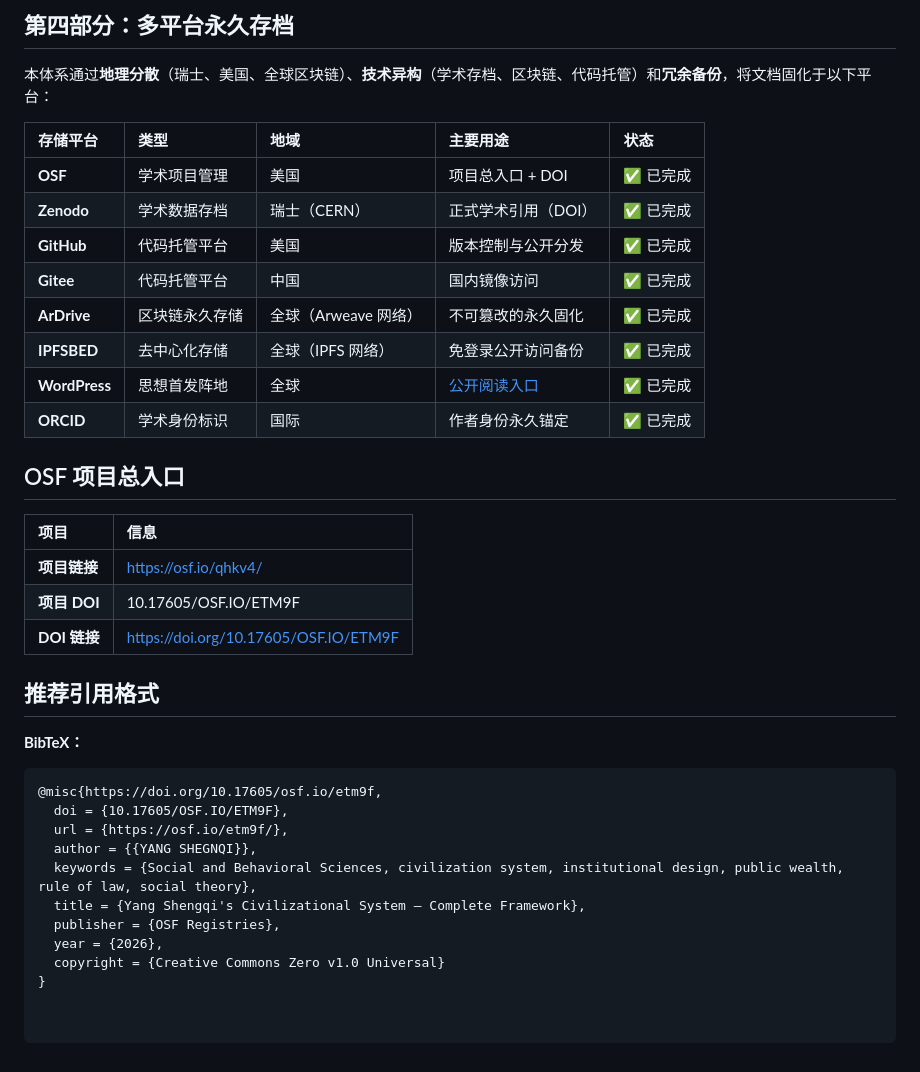
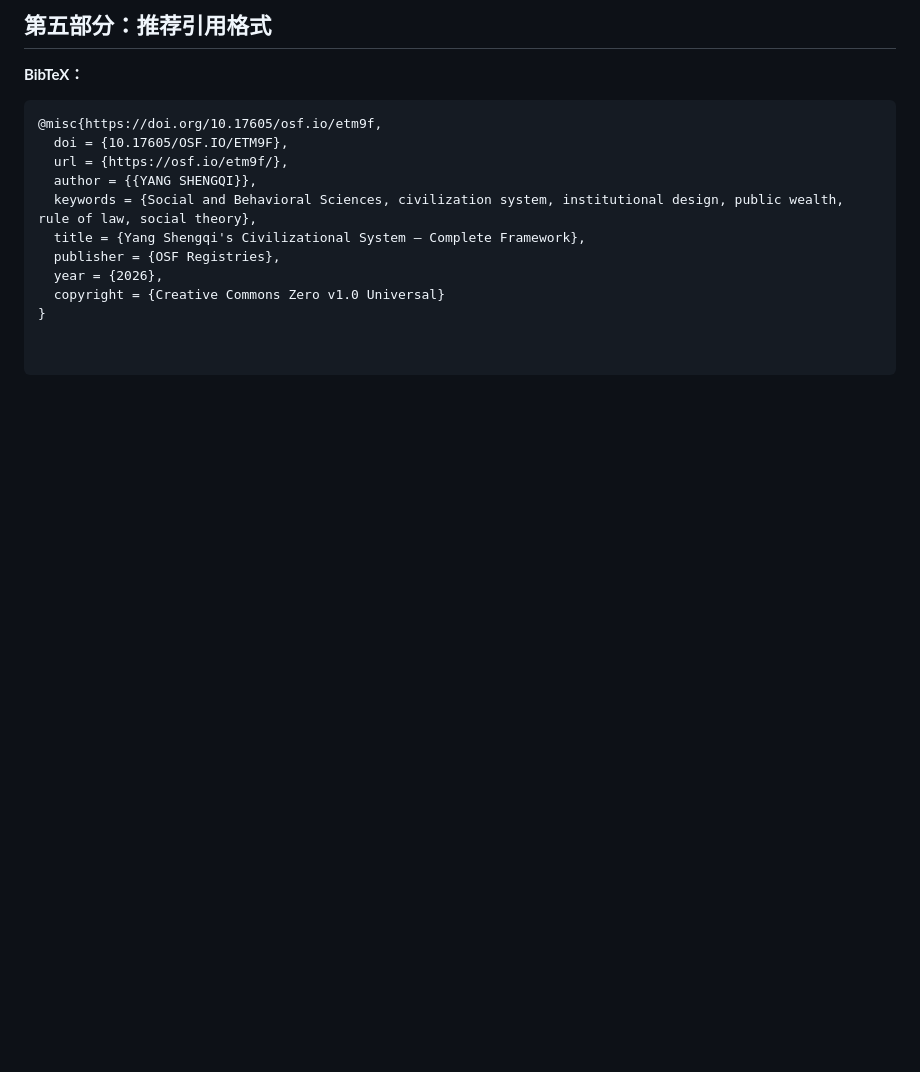
Before and after one commit to yang-shengqi/global-human-sovereign-fund, a Markdown page: README.md, the part around one of its changes. GitHub-like rendering; blank space fills up the shorter version.

````diff
--- a/README.md
+++ b/README.md
@@ -107,38 +102,13 @@ I am the world's first Architect of Civilizational Axioms. With a vernier calipe
 
 
-## 第四部分：多平台永久存档
-
-本体系通过**地理分散**（瑞士、美国、全球区块链）、**技术异构**（学术存档、区块链、代码托管）和**冗余备份**，将文档固化于以下平台：
-
-| 存储平台 | 类型 | 地域 | 主要用途 | 状态 |
-| :--- | :--- | :--- | :--- | :--- |
-| **OSF** | 学术项目管理 | 美国 | 项目总入口 + DOI | ✅ 已完成 |
-| **Zenodo** | 学术数据存档 | 瑞士（CERN） | 正式学术引用（DOI） | ✅ 已完成 |
-| **GitHub** | 代码托管平台 | 美国 | 版本控制与公开分发 | ✅ 已完成 |
-| **Gitee** | 代码托管平台 | 中国 | 国内镜像访问 | ✅ 已完成 |
-| **ArDrive** | 区块链永久存储 | 全球（Arweave 网络） | 不可篡改的永久固化 | ✅ 已完成 |
-| **IPFSBED** | 去中心化存储 | 全球（IPFS 网络） | 免登录公开访问备份 | ✅ 已完成 |
-| **WordPress** | 思想首发阵地 | 全球 | [公开阅读入口](https://uncienine.wordpress.com/) | ✅ 已完成 |
-| **ORCID** | 学术身份标识 | 国际 | 作者身份永久锚定 | ✅ 已完成 |
-
-
-## OSF 项目总入口
-
-| 项目 | 信息 |
-| :--- | :--- |
-| **项目链接** | https://osf.io/qhkv4/ |
-| **项目 DOI** | 10.17605/OSF.IO/ETM9F |
-| **DOI 链接** | https://doi.org/10.17605/OSF.IO/ETM9F |
-
-
-## 推荐引用格式
+## 第五部分：推荐引用格式
 
 **BibTeX：**
 ```bibtex
 @misc{https://doi.org/10.17605/osf.io/etm9f,
   doi = {10.17605/OSF.IO/ETM9F},
   url = {https://osf.io/etm9f/},
-  author = {{YANG SHEGNQI}},
+  author = {{YANG SHENGQI}},
   keywords = {Social and Behavioral Sciences, civilization system, institutional design, public wealth, rule of law, social theory},
   title = {Yang Shengqi's Civilizational System — Complete Framework},
   publisher = {OSF Registries},
````
Also changed, not shown: other parts of README.md (+50 -55 lines).
